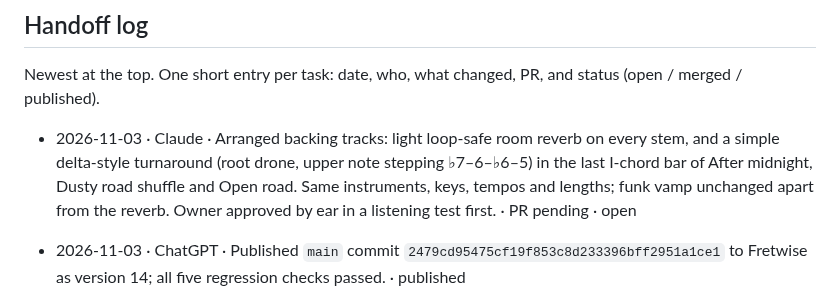
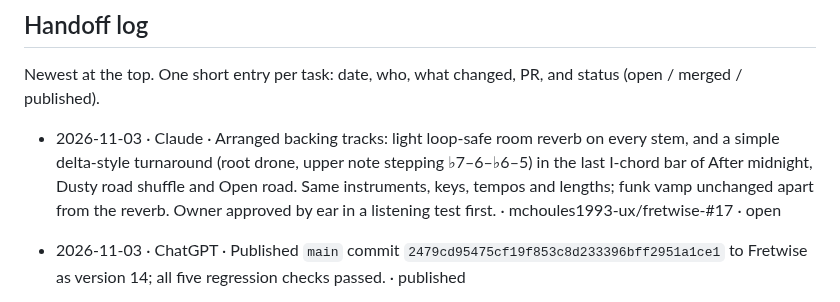
Before and after one commit to mchoules1993-ux/fretwise-, a Markdown page: AGENTS.md, the part around the change. GitHub-like rendering.

Commit message:
Record PR #17 in handoff log
Co-Authored-By: Claude Opus 5.5 <noreply@anthropic.com>
Claude-Session: https://claude.ai/code/session_01LZa2AQnXP4D6yYJAretAGF

```diff
--- a/AGENTS.md
+++ b/AGENTS.md
@@ -74,7 +74,7 @@ After publishing, add a line to the handoff log saying which commit went live.
 Newest at the top. One short entry per task: date, who, what changed,
 PR, and status (open / merged / published).
 
-- 2026-11-03 · Claude · Arranged backing tracks: light loop-safe room reverb on every stem, and a simple delta-style turnaround (root drone, upper note stepping ♭7–6–♭6–5) in the last I-chord bar of After midnight, Dusty road shuffle and Open road. Same instruments, keys, tempos and lengths; funk vamp unchanged apart from the reverb. Owner approved by ear in a listening test first. · PR pending · open
+- 2026-11-03 · Claude · Arranged backing tracks: light loop-safe room reverb on every stem, and a simple delta-style turnaround (root drone, upper note stepping ♭7–6–♭6–5) in the last I-chord bar of After midnight, Dusty road shuffle and Open road. Same instruments, keys, tempos and lengths; funk vamp unchanged apart from the reverb. Owner approved by ear in a listening test first. · mchoules1993-ux/fretwise-#17 · open
 - 2026-11-03 · ChatGPT · Published `main` commit `2479cd95475cf19f853c8d233396bff2951a1ce1` to Fretwise as version 14; all five regression checks passed. · published
 - 2026-11-03 · ChatGPT · Added a section-card homepage, scrolling desktop menu and phone Sections panel with keyboard focus and browser history; includes navigation regressions. · mchoules1993-ux/fretwise-#13 · merged and published
 
```
